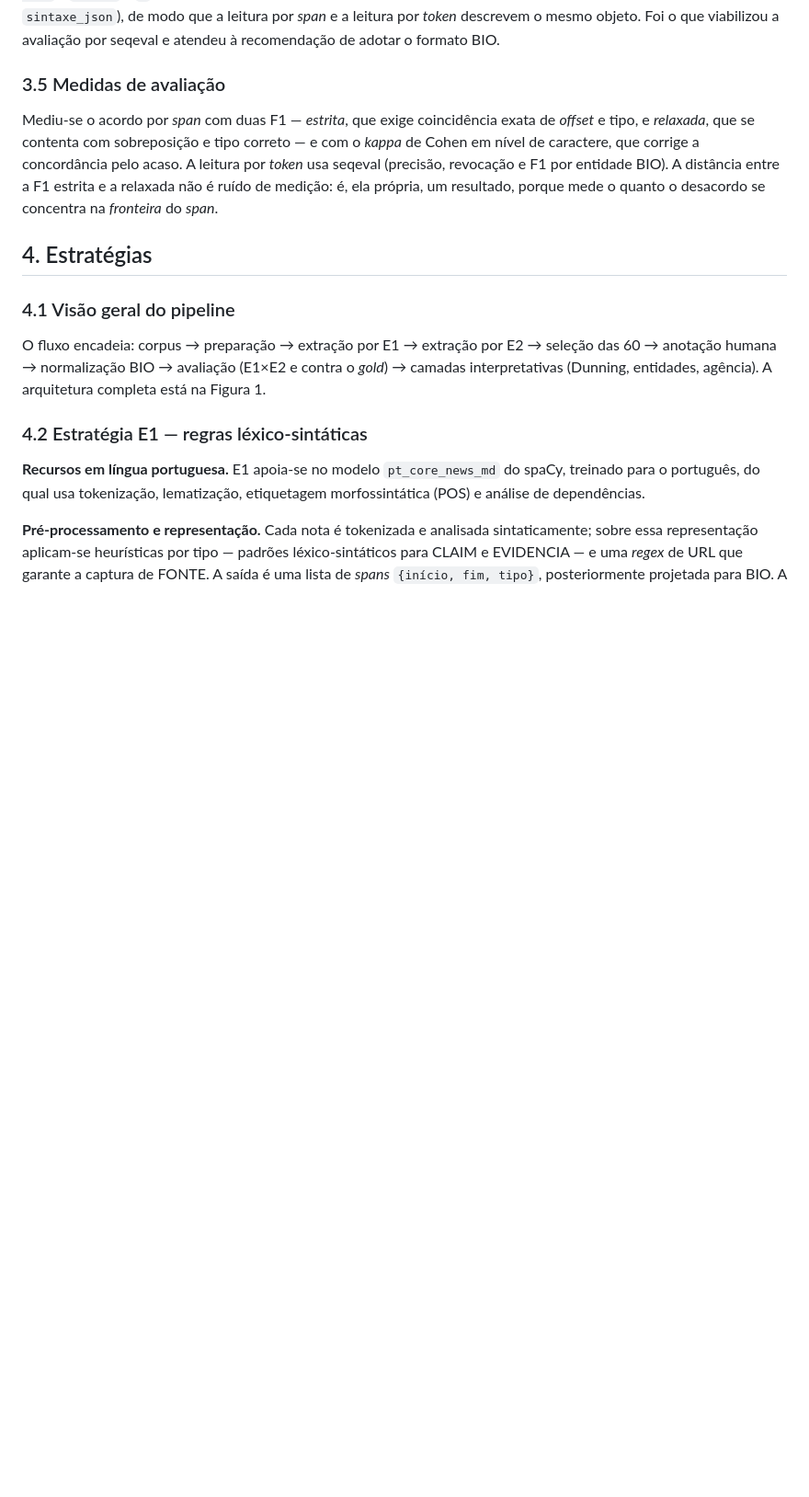
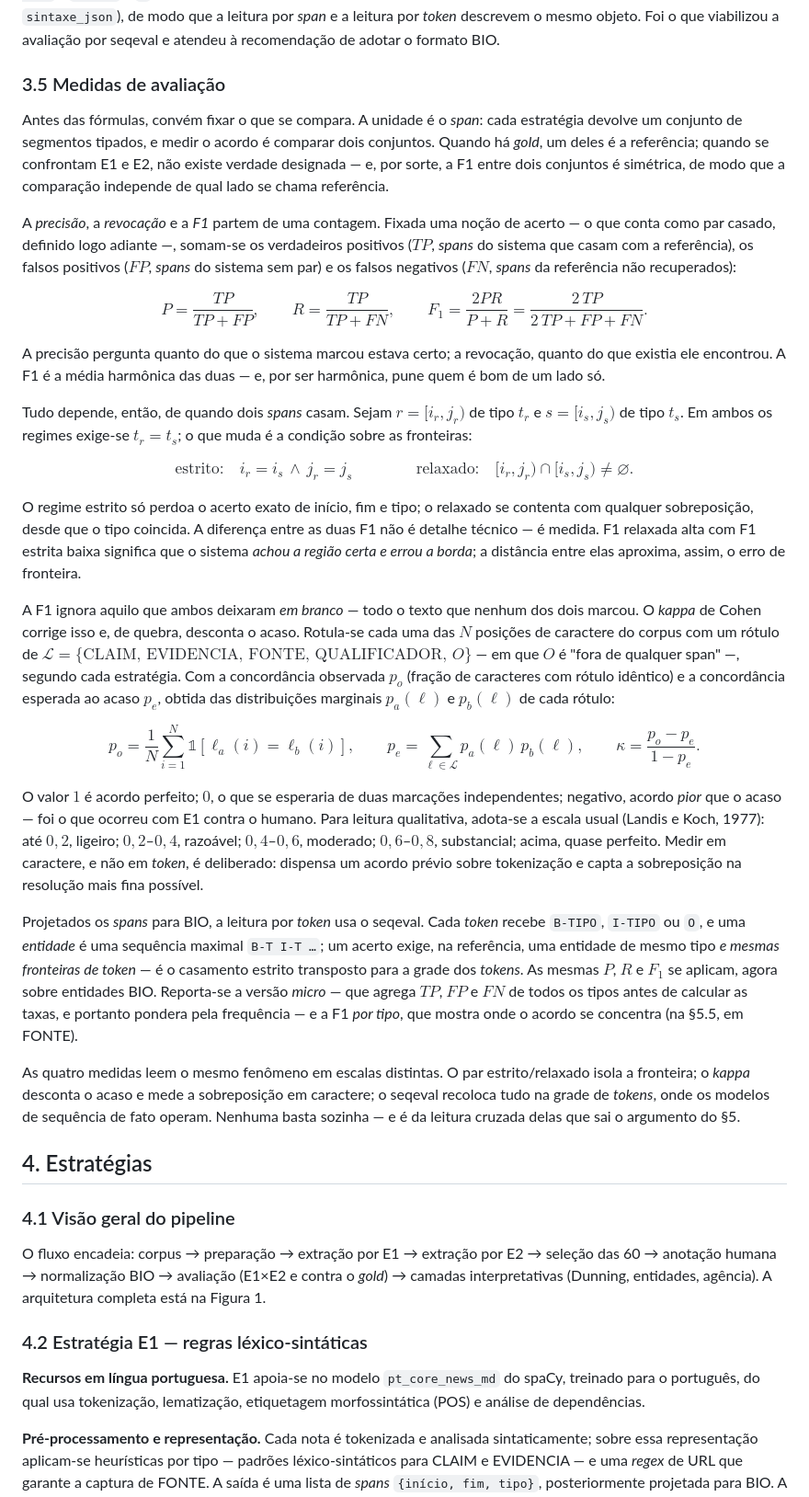
Before and after one commit to rocdav/community-notes-br-argmining, a Markdown page: docs/RELATORIO_FINAL.md, the part around the change. Shown at 92% size. Drawn GitHub-style; blank space fills up the shorter version.

Commit message:
Desenvolve §3.5 (Medidas de avaliação) com formulação didática
Detalha precisão/revocação/F1, casamento estrito vs relaxado, kappa de Cohen em caractere e seqeval (token-level), com as fórmulas em LaTeX (renderizadas pelo GitHub).

```diff
--- a/docs/RELATORIO_FINAL.md
+++ b/docs/RELATORIO_FINAL.md
@@ -145,12 +145,71 @@ atendeu à recomendação de adotar o formato BIO.
 
 ### 3.5 Medidas de avaliação
 
-Mediu-se o acordo por *span* com duas F1 — *estrita*, que exige coincidência exata de *offset* e
-tipo, e *relaxada*, que se contenta com sobreposição e tipo correto — e com o *kappa* de Cohen em
-nível de caractere, que corrige a concordância pelo acaso. A leitura por *token* usa seqeval
-(precisão, revocação e F1 por entidade BIO). A distância entre a F1 estrita e a relaxada não é
-ruído de medição: é, ela própria, um resultado, porque mede o quanto o desacordo se concentra na
-*fronteira* do *span*.
+Antes das fórmulas, convém fixar o que se compara. A unidade é o *span*: cada estratégia devolve um
+conjunto de segmentos tipados, e medir o acordo é comparar dois conjuntos. Quando há *gold*, um deles
+é a referência; quando se confrontam E1 e E2, não existe verdade designada — e, por sorte, a F1 entre
+dois conjuntos é simétrica, de modo que a comparação independe de qual lado se chama referência.
+
+A *precisão*, a *revocação* e a *F1* partem de uma contagem. Fixada uma noção de acerto — o que conta
+como par casado, definido logo adiante —, somam-se os verdadeiros positivos ($TP$, *spans* do sistema
+que casam com a referência), os falsos positivos ($FP$, *spans* do sistema sem par) e os falsos
+negativos ($FN$, *spans* da referência não recuperados):
+
+$$
+P = \frac{TP}{TP + FP}, \qquad R = \frac{TP}{TP + FN}, \qquad F_1 = \frac{2PR}{P+R} = \frac{2\,TP}{2\,TP + FP + FN}.
+$$
+
+A precisão pergunta quanto do que o sistema marcou estava certo; a revocação, quanto do que existia
+ele encontrou. A F1 é a média harmônica das duas — e, por ser harmônica, pune quem é bom de um lado só.
+
+Tudo depende, então, de quando dois *spans* casam. Sejam $r=[i_r, j_r)$ de tipo $t_r$ e
+$s=[i_s, j_s)$ de tipo $t_s$. Em ambos os regimes exige-se $t_r = t_s$; o que muda é a condição sobre
+as fronteiras:
+
+$$
+\text{estrito:}\quad i_r = i_s \,\wedge\, j_r = j_s
+\qquad\qquad
+\text{relaxado:}\quad [i_r, j_r) \cap [i_s, j_s) \neq \varnothing.
+$$
+
+O regime estrito só perdoa o acerto exato de início, fim e tipo; o relaxado se contenta com qualquer
+sobreposição, desde que o tipo coincida. A diferença entre as duas F1 não é detalhe técnico — é
+medida. F1 relaxada alta com F1 estrita baixa significa que o sistema *achou a região certa e errou a
+borda*; a distância entre elas aproxima, assim, o erro de fronteira.
+
+A F1 ignora aquilo que ambos deixaram *em branco* — todo o texto que nenhum dos dois marcou. O *kappa*
+de Cohen corrige isso e, de quebra, desconta o acaso. Rotula-se cada uma das $N$ posições de caractere
+do corpus com um rótulo de $\mathcal{L} = \{\text{CLAIM, EVIDENCIA, FONTE, QUALIFICADOR},\, O\}$ — em
+que $O$ é "fora de qualquer span" —, segundo cada estratégia. Com a concordância observada $p_o$
+(fração de caracteres com rótulo idêntico) e a concordância esperada ao acaso $p_e$, obtida das
+distribuições marginais $p_a(\ell)$ e $p_b(\ell)$ de cada rótulo:
+
+$$
+p_o = \frac{1}{N}\sum_{i=1}^{N} \mathbb{1}\!\left[\ell_a(i) = \ell_b(i)\right],
+\qquad
+p_e = \sum_{\ell \in \mathcal{L}} p_a(\ell)\, p_b(\ell),
+\qquad
+\kappa = \frac{p_o - p_e}{1 - p_e}.
+$$
+
+O valor $1$ é acordo perfeito; $0$, o que se esperaria de duas marcações independentes; negativo,
+acordo *pior* que o acaso — foi o que ocorreu com E1 contra o humano. Para leitura qualitativa,
+adota-se a escala usual (Landis e Koch, 1977): até $0{,}2$, ligeiro; $0{,}2$–$0{,}4$, razoável;
+$0{,}4$–$0{,}6$, moderado; $0{,}6$–$0{,}8$, substancial; acima, quase perfeito. Medir em caractere, e
+não em *token*, é deliberado: dispensa um acordo prévio sobre tokenização e capta a sobreposição na
+resolução mais fina possível.
+
+Projetados os *spans* para BIO, a leitura por *token* usa o seqeval. Cada *token* recebe `B-TIPO`,
+`I-TIPO` ou `O`, e uma *entidade* é uma sequência maximal `B-T I-T …`; um acerto exige, na referência,
+uma entidade de mesmo tipo *e mesmas fronteiras de token* — é o casamento estrito transposto para a
+grade dos *tokens*. As mesmas $P$, $R$ e $F_1$ se aplicam, agora sobre entidades BIO. Reporta-se a
+versão *micro* — que agrega $TP$, $FP$ e $FN$ de todos os tipos antes de calcular as taxas, e portanto
+pondera pela frequência — e a F1 *por tipo*, que mostra onde o acordo se concentra (na §5.5, em FONTE).
+
+As quatro medidas leem o mesmo fenômeno em escalas distintas. O par estrito/relaxado isola a
+fronteira; o *kappa* desconta o acaso e mede a sobreposição em caractere; o seqeval recoloca tudo na
+grade de *tokens*, onde os modelos de sequência de fato operam. Nenhuma basta sozinha — e é da leitura
+cruzada delas que sai o argumento do §5.
 
 ## 4. Estratégias
 
```
